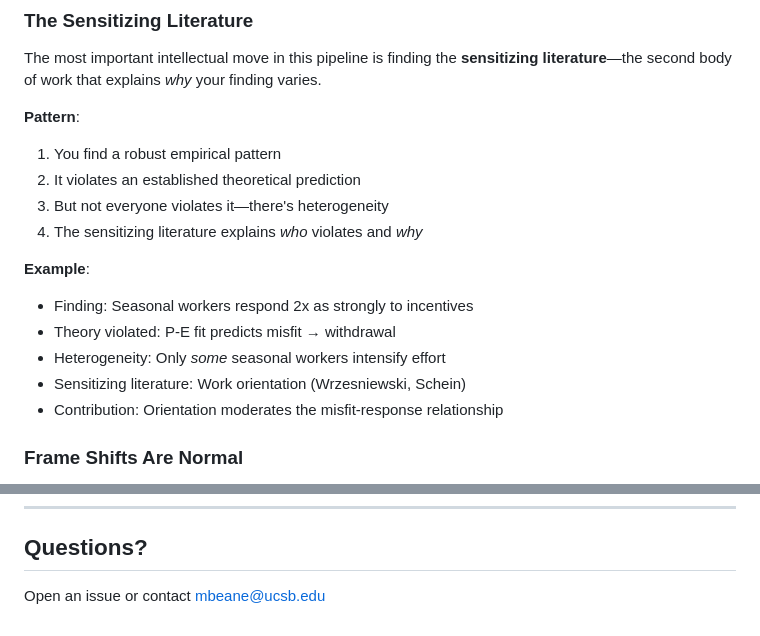
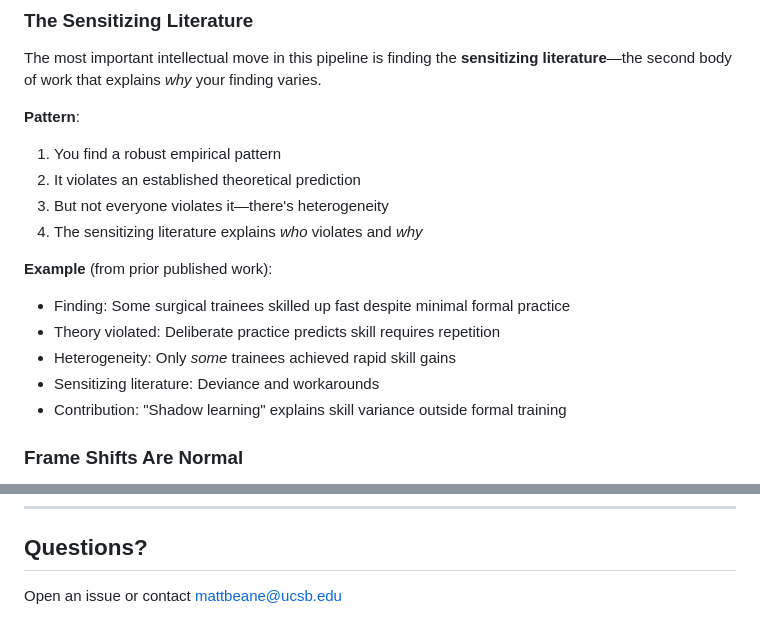
Before and after one commit to mattbeane/theory-forge, a Markdown page: README.md, 2 parts joined by grey strips. GitHub-like rendering.

```diff
--- a/README.md
+++ b/README.md
@@ -144,12 +144,12 @@ The most important intellectual move in this pipeline is finding the **sensitizi
 3. But not everyone violates it—there's heterogeneity
 4. The sensitizing literature explains *who* violates and *why*
 
-**Example**:
-- Finding: Seasonal workers respond 2x as strongly to incentives
-- Theory violated: P-E fit predicts misfit → withdrawal
-- Heterogeneity: Only *some* seasonal workers intensify effort
-- Sensitizing literature: Work orientation (Wrzesniewski, Schein)
-- Contribution: Orientation moderates the misfit-response relationship
+**Example** (from prior published work):
+- Finding: Some surgical trainees skilled up fast despite minimal formal practice
+- Theory violated: Deliberate practice predicts skill requires repetition
+- Heterogeneity: Only *some* trainees achieved rapid skill gains
+- Sensitizing literature: Deviance and workarounds
+- Contribution: "Shadow learning" explains skill variance outside formal training
 
 ### Frame Shifts Are Normal
 
@@ -193,4 +193,4 @@ MIT. Use it, modify it, share it.
 
 ## Questions?
 
-Open an issue or contact mbeane@ucsb.edu
+Open an issue or contact mattbeane@ucsb.edu
```
Also changed, not shown: docs/FROM_DATA_TO_PAPERS_TUTORIAL.md (+61 -109 lines).
